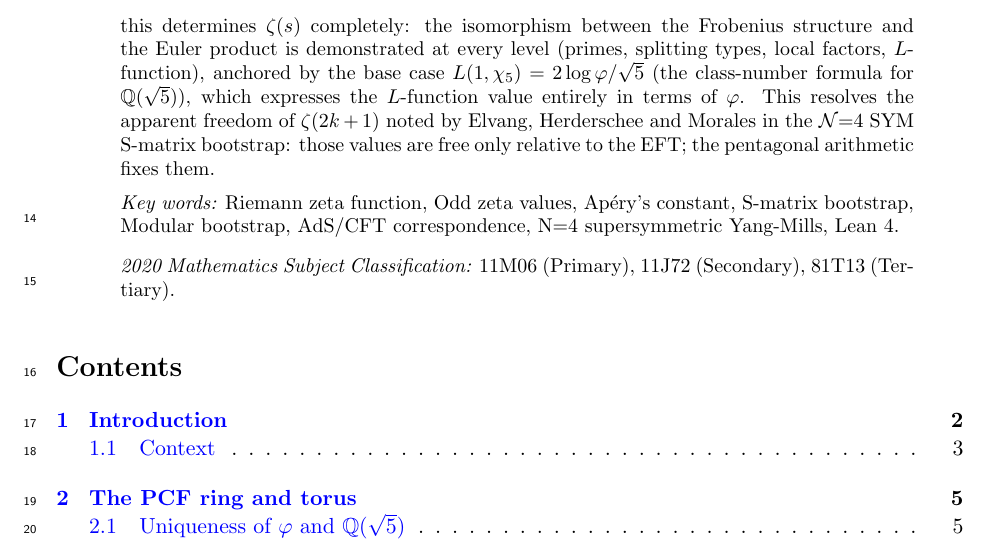
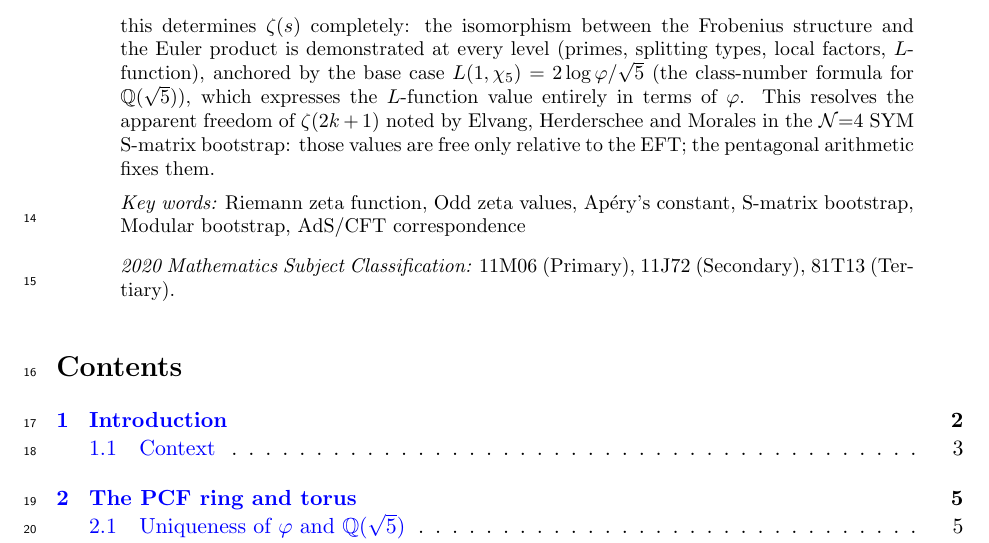
Before and after one commit to omega-pcf/02-odd-zeta, a LaTeX document (main.tex, which reads src/chapters/abstract.tex): part of page 1 of 37, cut so that both start at the same text. Compiled offline with pdfLaTeX.

Commit message:
docs: reduce keywords to top 6 identifiers in 02-odd-zeta
Trimming 'N=4 supersymmetric Yang-Mills' and 'Lean 4' across all documentation and metadata files.
Synchronized abstract source, README, CFF, Zenodo, and package.json.

```diff
--- a/src/chapters/abstract.tex
+++ b/src/chapters/abstract.tex
@@ -6,6 +6,6 @@ We demonstrate that the odd values $\zeta(2k+1)$ of the Riemann zeta function ar
 this determines $\zeta(s)$ completely: the isomorphism between the Frobenius structure and the Euler product is demonstrated at every level (primes, splitting types, local factors, $L$-function), anchored by the base case $L(1,\chi_5) = 2\log\golden/\sqrt{5}$ (the class-number formula for $\mathbb{Q}(\sqrt{5})$), which expresses the $L$-function value entirely in terms of~$\golden$. This resolves the apparent freedom of $\zeta(2k+1)$ noted by Elvang, Herderschee and Morales~in the $\mathcal{N}{=}4$ SYM S-matrix bootstrap: those values are free only relative to the EFT; the pentagonal arithmetic fixes them.
 }
 
-\Keywords{Riemann zeta function, Odd zeta values, Ap\'ery's constant, S-matrix bootstrap, Modular bootstrap, AdS/CFT correspondence, N=4 supersymmetric Yang-Mills, Lean 4.}
+\Keywords{Riemann zeta function, Odd zeta values, Ap\'ery's constant, S-matrix bootstrap, Modular bootstrap, AdS/CFT correspondence}
 
 \Classification{11M06 (Primary), 11J72 (Secondary), 81T13 (Tertiary).}
```
Also changed, not shown: README.md, 3 other files.
